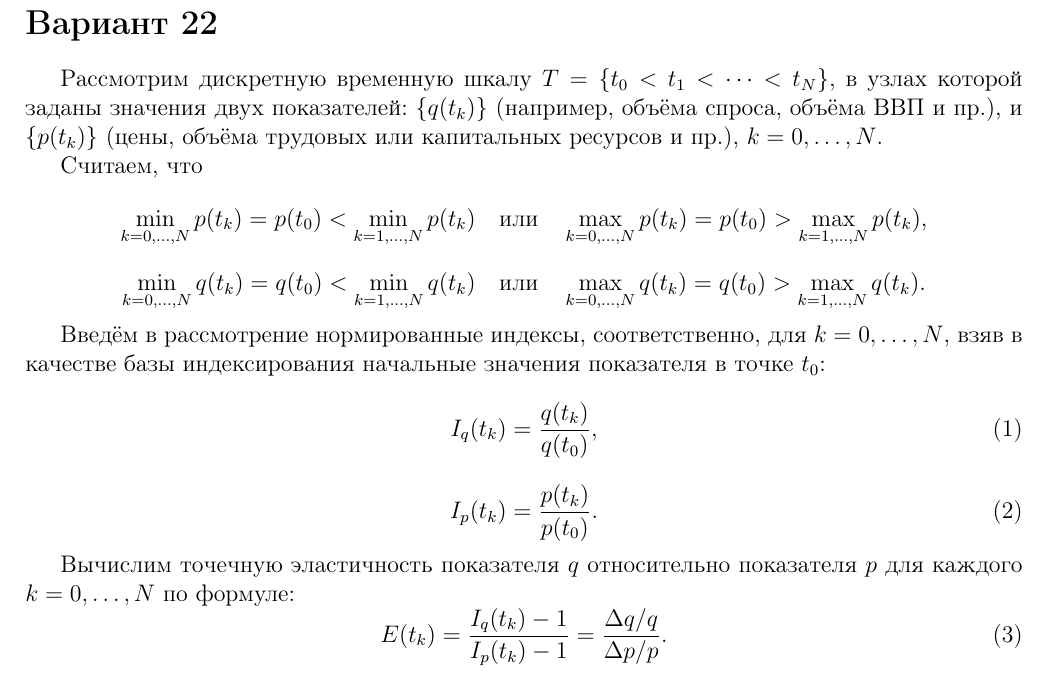
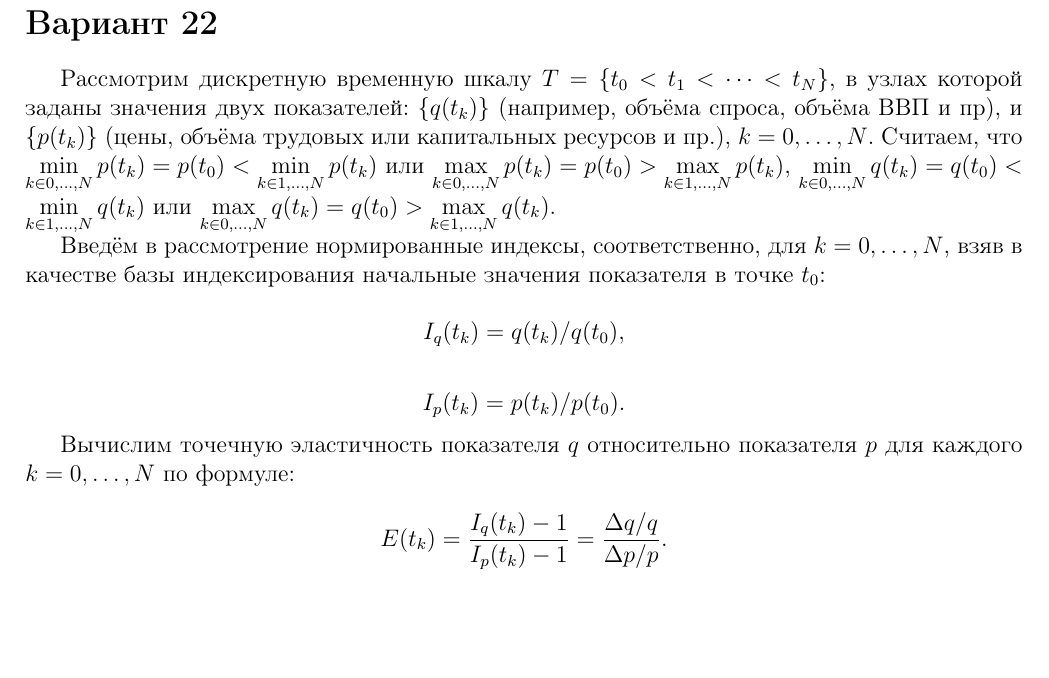
Before and after one commit to srgg3/LaTeX, a LaTeX document (Task 2 — Formulas in LaTeX format/template.tex): part of the page, cut so that both start at the same text, the shorter picture padded with empty space. Compiled offline with pdfLaTeX.

Commit message:
fix: update task

```diff
--- a/Task 2 — Formulas in LaTeX format/template.tex
+++ b/Task 2 — Formulas in LaTeX format/template.tex
@@ -5,7 +5,6 @@
 \usepackage{amsmath}
 \usepackage{amssymb}
 \usepackage{amsfonts}
-\usepackage{mathrsfs}
 \usepackage[12pt]{extsizes}
 \usepackage{fancyvrb}
 \usepackage{indentfirst}
@@ -17,38 +16,22 @@
 \begin{document}
 \section*{Вариант 22}
 
-Рассмотрим дискретную временную шкалу
-$T = \{t_0 < t_1 < \dots < t_N\}$,
-в узлах которой заданы значения двух показателей:
-$\{q(t_k)\}$ (например, объёма спроса, объёма ВВП и пр.), и
-$\{p(t_k)\}$ (цены, объёма трудовых или капитальных ресурсов и пр.),
-$k = 0, \dots, N$.
+Рассмотрим дискретную временную шкалу \(T = \{t_0 < t_1 < \dots < t_N\}\), в узлах которой заданы значения двух показателей: \(\{q(t_k)\}\) (например, объёма спроса, объёма ВВП и пр), и \(\{p(t_k)\}\) (цены, объёма трудовых или капитальных ресурсов и пр.), \(k = 0, \dots, N\). Считаем, что \(\displaystyle \min_{k \in 0,\dots,N} p(t_k) = p(t_0) < \min_{k \in 1,\dots,N} p(t_k)\) или \(\displaystyle \max_{k \in 0,\dots,N} p(t_k) = p(t_0) > \max_{k \in 1,\dots,N} p(t_k)\), \(\displaystyle \min_{k \in 0,\dots,N} q(t_k) = q(t_0) < \min_{k \in 1,\dots,N} q(t_k)\) или \(\displaystyle \max_{k \in 0,\dots,N} q(t_k) = q(t_0) > \max_{k \in 1,\dots,N} q(t_k)\).
 
-Считаем, что
+Введём в рассмотрение нормированные индексы, соответственно, для \(k = 0, \dots, N\), взяв в качестве базы индексирования начальные значения показателя в точке \(t_0\):
+
 \[
-\min_{k=0,\dots,N} p(t_k) = p(t_0) < \min_{k=1,\dots,N} p(t_k)
-\quad \text{или} \quad
-\max_{k=0,\dots,N} p(t_k) = p(t_0) > \max_{k=1,\dots,N} p(t_k),
-\]
-\[
-\min_{k=0,\dots,N} q(t_k) = q(t_0) < \min_{k=1,\dots,N} q(t_k)
-\quad \text{или} \quad
-\max_{k=0,\dots,N} q(t_k) = q(t_0) > \max_{k=1,\dots,N} q(t_k).
+I_q(t_k) = q(t_k)/q(t_0),
 \]
 
-Введём в рассмотрение нормированные индексы, соответственно, для $k = 0, \dots, N$,
-взяв в качестве базы индексирования начальные значения показателя в точке $t_0$:
-\begin{equation}
-I_q(t_k) = \frac{q(t_k)}{q(t_0)},
-\end{equation}
-\begin{equation}
-I_p(t_k) = \frac{p(t_k)}{p(t_0)}.
-\end{equation}
+\[
+I_p(t_k) = p(t_k)/p(t_0).
+\]
 
-Вычислим точечную эластичность показателя $q$ относительно показателя $p$
-для каждого $k = 0, \dots, N$ по формуле:
-\begin{equation}
-E(t_k) = \frac{I_q(t_k) - 1}{I_p(t_k) - 1} = \frac{\Delta q / q}{\Delta p / p}.
-\end{equation}
+Вычислим точечную эластичность показателя \(q\) относительно показателя \(p\) для каждого \(k = 0, \dots, N\) по формуле:
+
+\[
+E(t_k) = \frac{I_q(t_k) - 1}{I_p(t_k) - 1} = \frac{\Delta q/q}{\Delta p/p}.
+\]
 
 \end{document}
```
Also changed, not shown: Task 2 — Formulas in LaTeX format/template.pdf.
